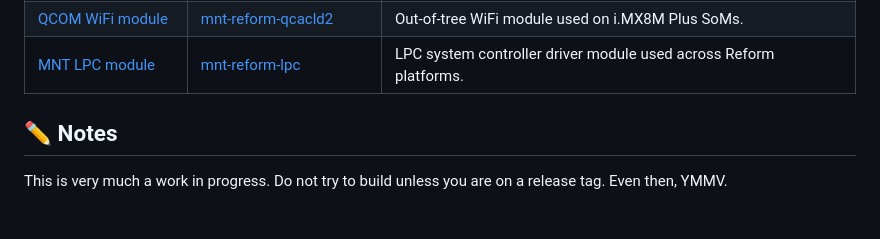
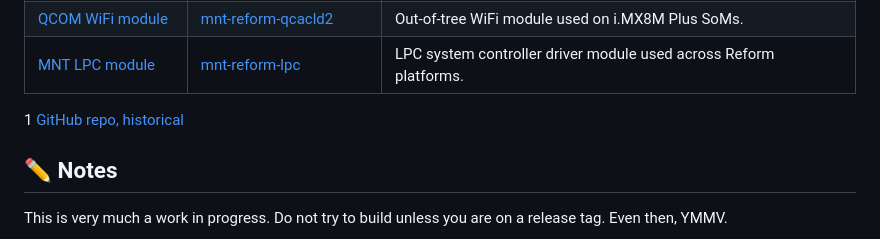
Before and after one commit to cetola/mnt-build, a Markdown page: README.md, the part around one of its changes. GitHub-like rendering; blank space fills up the shorter version.

Commit message:
Fix reform-tools link in README
Updated reform-tools link to point to AUR package. Added a footnote that points back to the GitHub repo for historical reference.

```diff
--- a/README.md
+++ b/README.md
@@ -55,5 +55,7 @@ Once the build is complete, you'll get a kernel tarball containing the kernel, c
 | [QCOM WiFi module](https://source.mnt.re/reform/qcacld2) | [mnt-reform-qcacld2](https://github.com/cetola/mnt-reform-qcacld2) | Out-of-tree WiFi module used on i.MX8M Plus SoMs. |
 | [MNT LPC module](https://source.mnt.re/reform/reform-tools) | [mnt-reform-lpc](https://github.com/cetola/mnt-reform-lpc) | LPC system controller driver module used across Reform platforms. |
+
+1 [GitHub repo, historical](https://github.com/cetola/mnt-reform-tools)
 
 ## :pencil2: Notes
 
```
Also changed, not shown: other parts of README.md (+1 -1 lines).
